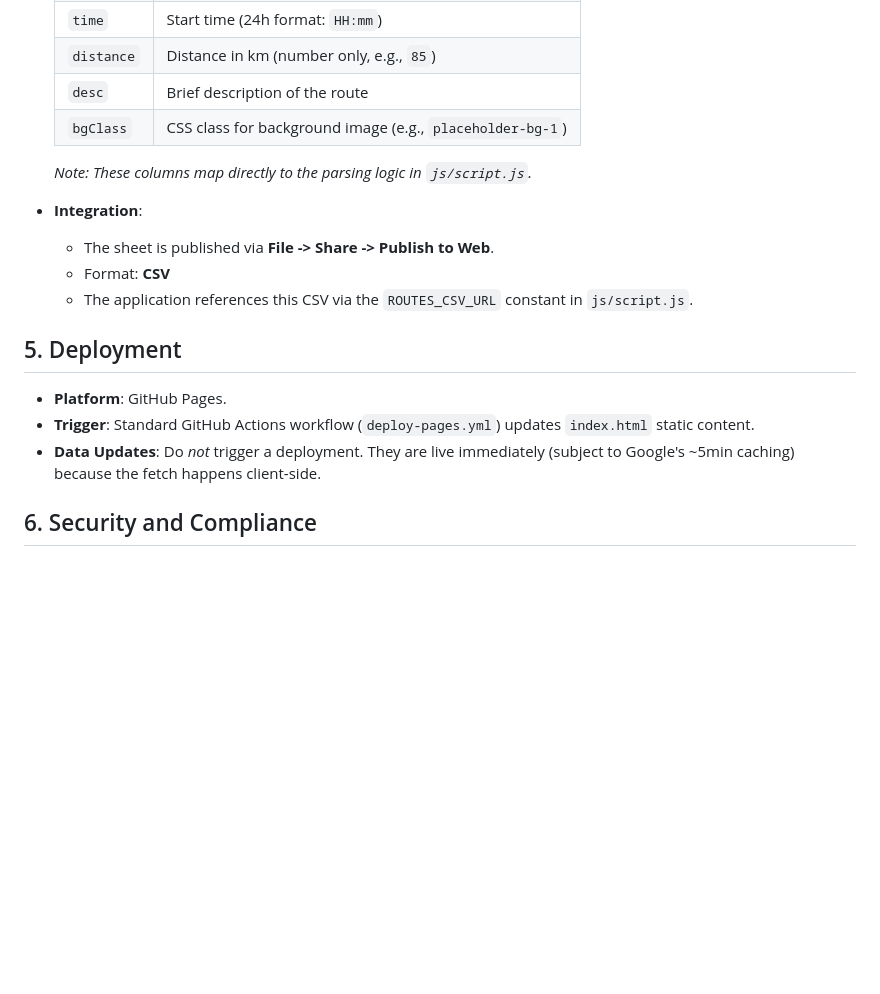
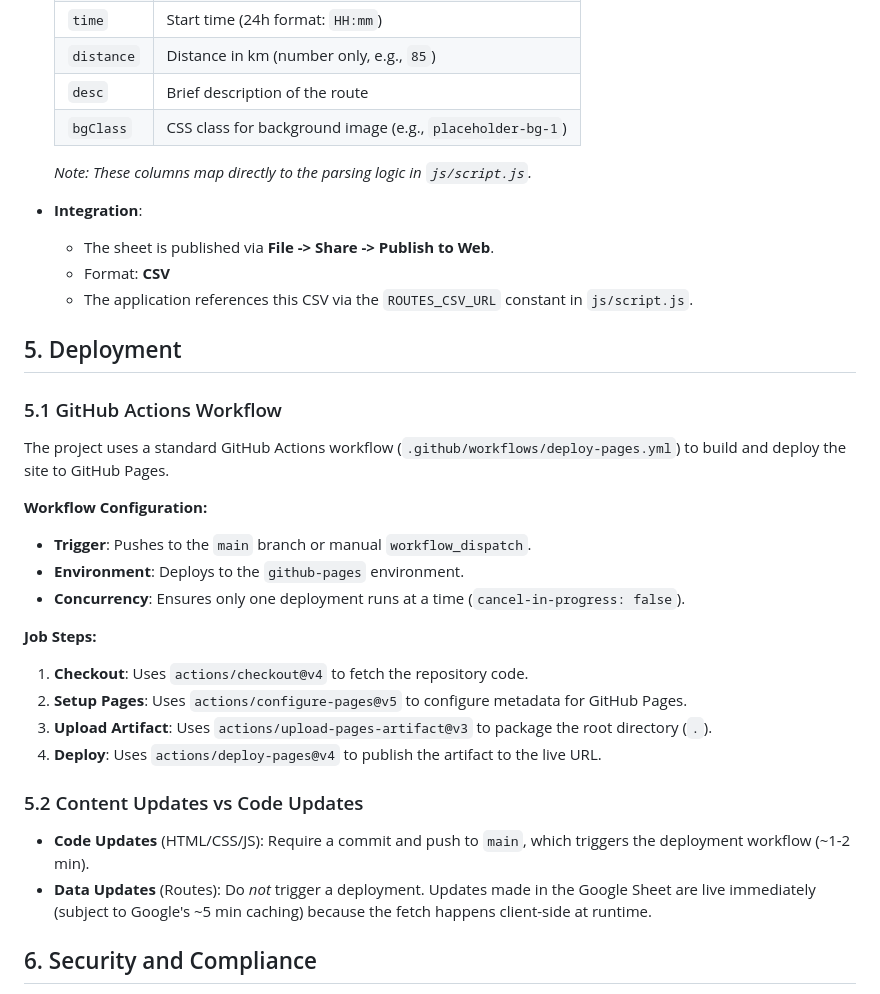
Before and after one commit to umabot/clubciclista, a Markdown page: docs/TAC-001-technical-architecture.md, the part around one of its changes. Drawn GitHub-style; blank space fills up the shorter version.

```diff
--- a/docs/TAC-001-technical-architecture.md
+++ b/docs/TAC-001-technical-architecture.md
@@ -64,7 +88,7 @@ The specific implementation for the Route tracking is configured as follows:
     | `date` | Date (ISO 8601: `YYYY-MM-DD`, e.g., `2026-03-29`) |
     | `time` | Start time (24h format: `HH:mm`) |
     | `distance` | Distance in km (number only, e.g., `85`) |
-    | `desc` | Brief description of the route |
+    | `desc` | Brief description of the route|
     | `bgClass` | CSS class for background image (e.g., `placeholder-bg-1`) |
 
     *Note: These columns map directly to the parsing logic in `js/script.js`.*
@@ -75,9 +99,24 @@ The specific implementation for the Route tracking is configured as follows:
     - The application references this CSV via the `ROUTES_CSV_URL` constant in `js/script.js`.
 
 ## 5. Deployment
-- **Platform**: GitHub Pages.
-- **Trigger**: Standard GitHub Actions workflow (`deploy-pages.yml`) updates `index.html` static content.
-- **Data Updates**: Do *not* trigger a deployment. They are live immediately (subject to Google's ~5min caching) because the fetch happens client-side.
+
+### 5.1 GitHub Actions Workflow
+The project uses a standard GitHub Actions workflow (`.github/workflows/deploy-pages.yml`) to build and deploy the site to GitHub Pages.
+
+**Workflow Configuration:**
+- **Trigger**: Pushes to the `main` branch or manual `workflow_dispatch`.
+- **Environment**: Deploys to the `github-pages` environment.
+- **Concurrency**: Ensures only one deployment runs at a time (`cancel-in-progress: false`).
+
+**Job Steps:**
+1.  **Checkout**: Uses `actions/checkout@v4` to fetch the repository code.
+2.  **Setup Pages**: Uses `actions/configure-pages@v5` to configure metadata for GitHub Pages.
+3.  **Upload Artifact**: Uses `actions/upload-pages-artifact@v3` to package the root directory (`.`).
+4.  **Deploy**: Uses `actions/deploy-pages@v4` to publish the artifact to the live URL.
+
+### 5.2 Content Updates vs Code Updates
+- **Code Updates** (HTML/CSS/JS): Require a commit and push to `main`, which triggers the deployment workflow (~1-2 min).
+- **Data Updates** (Routes): Do *not* trigger a deployment. Updates made in the Google Sheet are live immediately (subject to Google's ~5 min caching) because the fetch happens client-side at runtime.
 
 ## 6. Security and Compliance
 - **SRI**: Strict enforcement of Subresource Integrity for all third-party scripts.
```
Also changed, not shown: other parts of docs/TAC-001-technical-architecture.md (+27 -3 lines).
